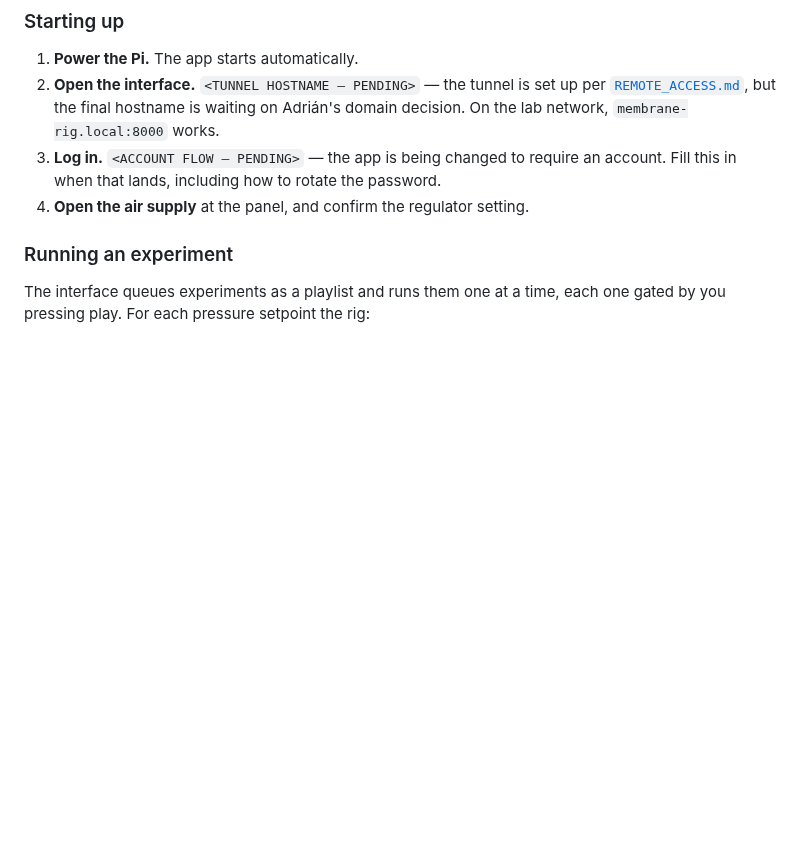
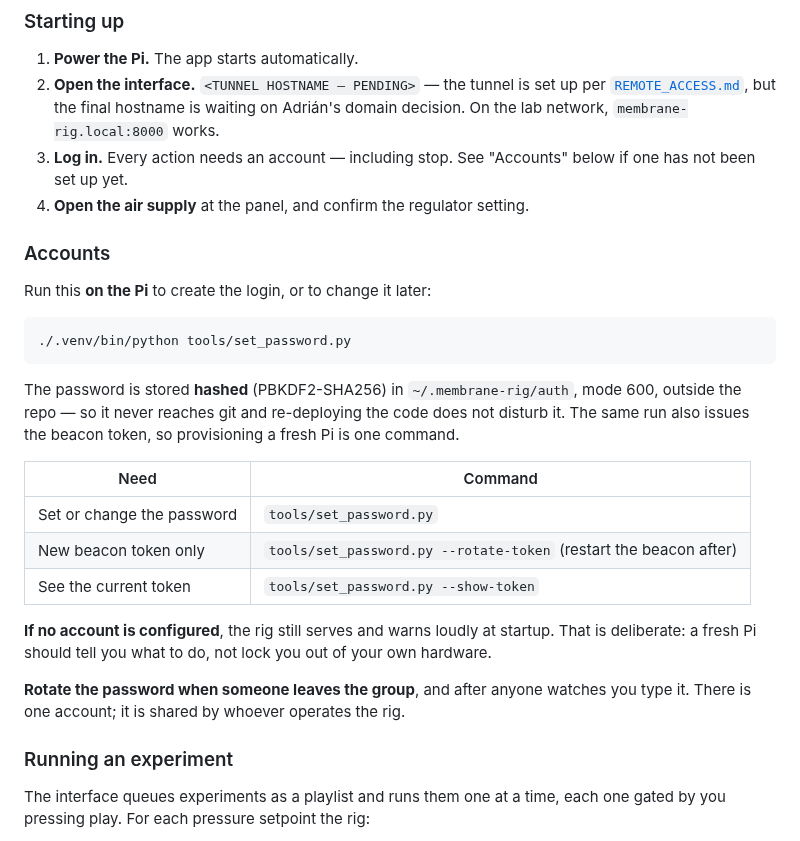
Before and after one commit to Salvadrn/membrane-rig, a Markdown page: docs/HANDOVER.md, the part around the change. Drawn GitHub-style; blank space fills up the shorter version.

Commit message:
docs(handover): fill in the account flow — one of the two marked gaps closes
Interfaz landed authentication, so <ACCOUNT FLOW — PENDING> can go. Verified the
tool exists and its flags match before documenting them, rather than writing from
the description.

Covers what an operator actually needs: one command on the Pi to set or rotate
the password, where the hash lives and why that location matters (outside the
repo, so it never reaches git and re-deploying does not disturb it), the beacon
token flags, and the deliberate behaviour that an unconfigured rig still serves
and warns loudly instead of locking you out of your own hardware.

Added the operational bit no tool prints: rotate when someone leaves the group
or after anyone watches you type it, and note there is one shared account.

Worth recording that the policy landed opposite to what three of us recommended.
The /stop exemption was recommended jointly, implemented, and verified harmless;
Adrián was shown the unanimous recommendation and then the physical argument on
top of it, and held the strict policy on 2026-07-31. The handover already says
what that costs — keep a session open for the whole run, and the panel valve is
the only control that never asks for a password. Interfaz kept the recommendation
recorded in REMOTE_ACCESS.md so nobody "restores" the exemption later believing
it is obviously safer.

One gap left: the tunnel hostname, still waiting on the domain decision.

````diff
--- a/docs/HANDOVER.md
+++ b/docs/HANDOVER.md
@@ -111,10 +111,35 @@ another reason someone should be in the lab whenever the rig is pressurised.
    per [`REMOTE_ACCESS.md`](REMOTE_ACCESS.md), but the final hostname is waiting
    on Adrián's domain decision. On the lab network, `membrane-rig.local:8000`
    works.
-3. **Log in.** `<ACCOUNT FLOW — PENDING>` — the app is being changed to require
-   an account. Fill this in when that lands, including how to rotate the
-   password.
+3. **Log in.** Every action needs an account — including stop. See "Accounts"
+   below if one has not been set up yet.
 4. **Open the air supply** at the panel, and confirm the regulator setting.
+
+### Accounts
+
+Run this **on the Pi** to create the login, or to change it later:
+
+```
+./.venv/bin/python tools/set_password.py
+```
+
+The password is stored **hashed** (PBKDF2-SHA256) in `~/.membrane-rig/auth`,
+mode 600, outside the repo — so it never reaches git and re-deploying the code
+does not disturb it. The same run also issues the beacon token, so provisioning
+a fresh Pi is one command.
+
+| Need | Command |
+|---|---|
+| Set or change the password | `tools/set_password.py` |
+| New beacon token only | `tools/set_password.py --rotate-token` (restart the beacon after) |
+| See the current token | `tools/set_password.py --show-token` |
+
+**If no account is configured**, the rig still serves and warns loudly at
+startup. That is deliberate: a fresh Pi should tell you what to do, not lock you
+out of your own hardware.
+
+**Rotate the password when someone leaves the group**, and after anyone watches
+you type it. There is one account; it is shared by whoever operates the rig.
 
 ### Running an experiment
 
````
